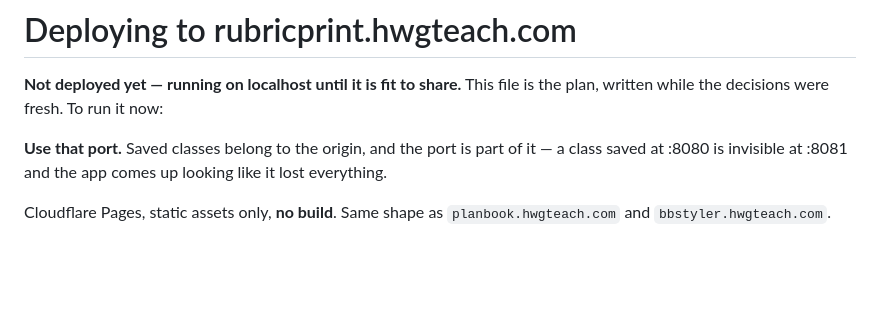
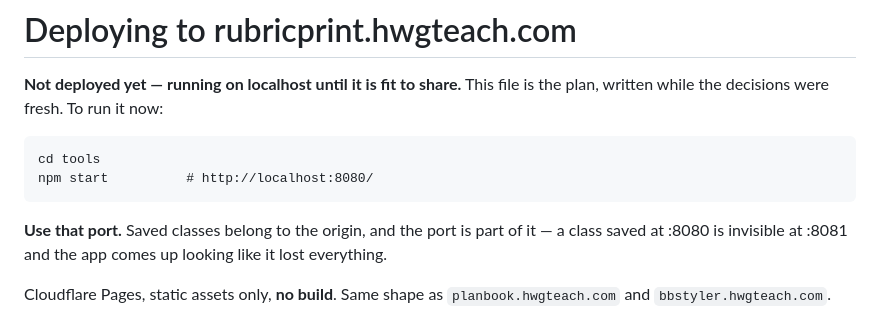
Before and after one commit to toomey-sj/rubricPrint, a Markdown page: docs/deploy.md, the part around the change. Rendered like a GitHub page; blank space fills up the shorter version.

Commit message:
Restore the code fence the shell ate
Co-Authored-By: Claude Opus 5 (1M context) <noreply@anthropic.com>

````diff
--- a/docs/deploy.md
+++ b/docs/deploy.md
@@ -3,7 +3,10 @@
 **Not deployed yet — running on localhost until it is fit to share.** This file is
 the plan, written while the decisions were fresh. To run it now:
 
-
+```
+cd tools
+npm start          # http://localhost:8080/
+```
 
 **Use that port.** Saved classes belong to the origin, and the port is part of it —
 a class saved at :8080 is invisible at :8081 and the app comes up looking like it
````
